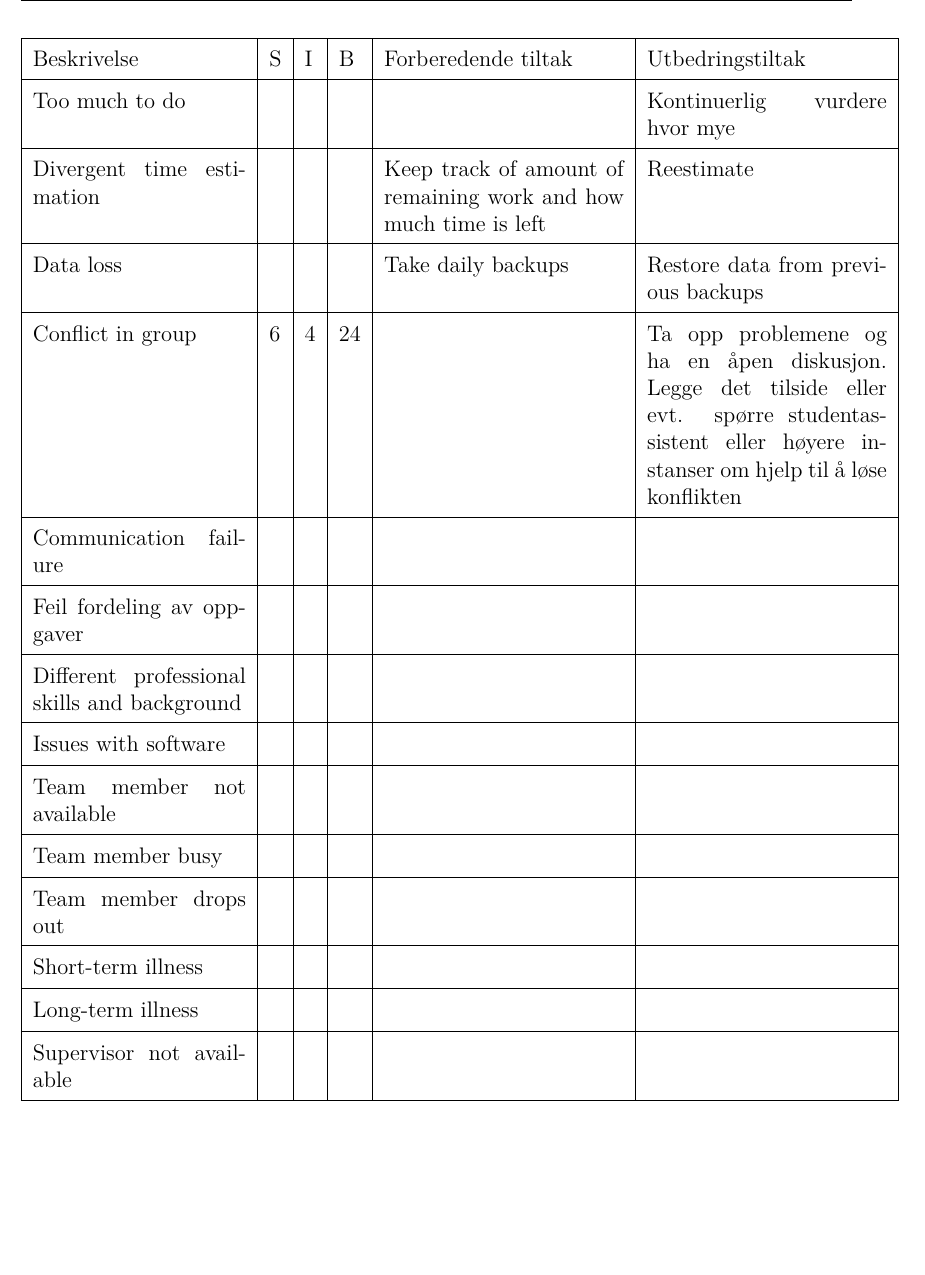
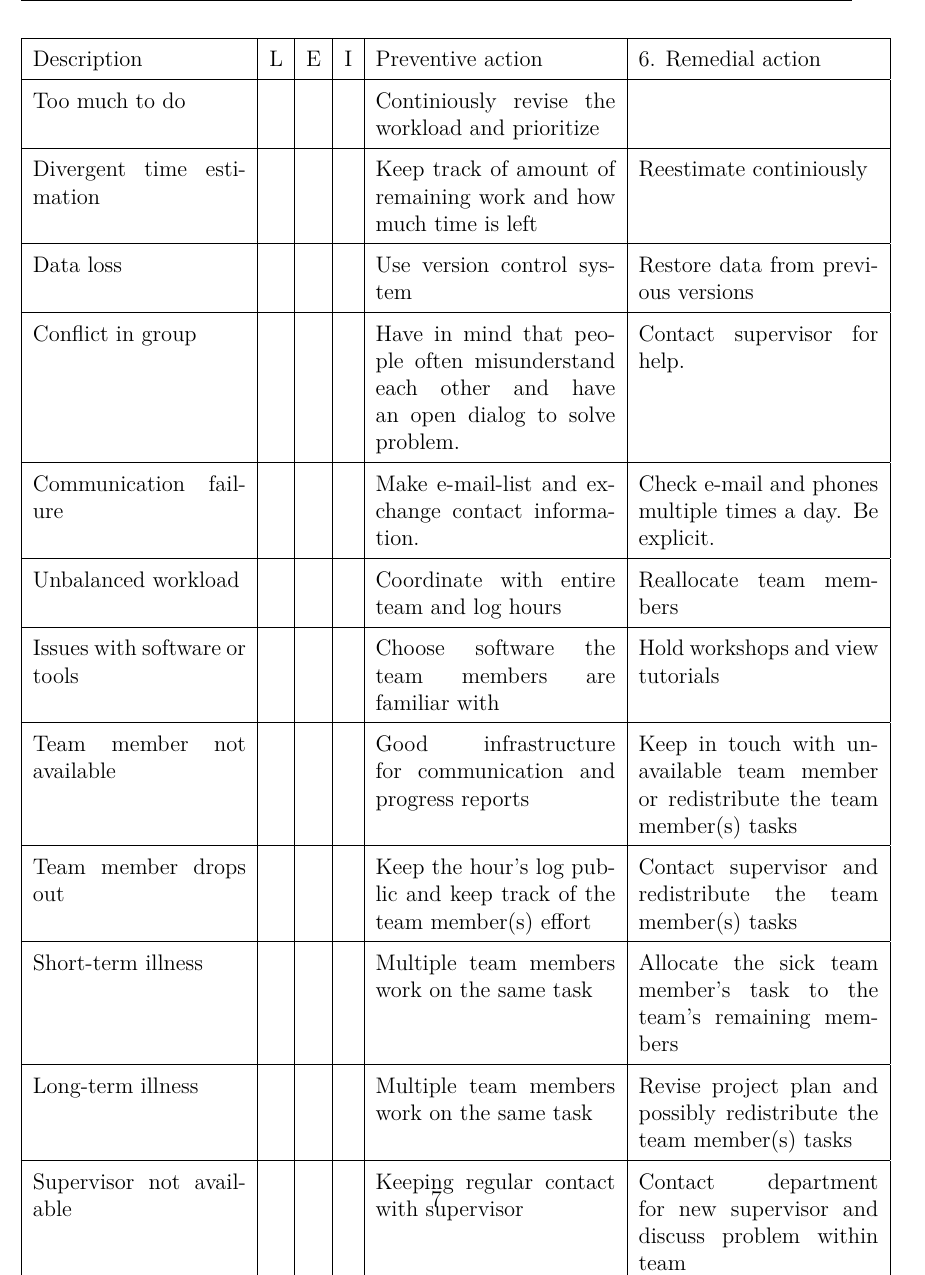
Before and after one commit to haavardlian/IT2901, a LaTeX thesis (report/rapport.tex, which reads report/ch/projectPlan/projectPlan.tex): part of page 9 of 13, cut at the place of the change, the shorter picture padded with empty space. Compiled offline with pdfLaTeX.

Commit message:
Added risk analysis, lacks estimates

```diff
--- a/report/ch/projectPlan/projectPlan.tex
+++ b/report/ch/projectPlan/projectPlan.tex
@@ -34,25 +5 @@ innvirkning.
-\begin{table}[H]
-\begin{tabular}{|p{4cm}|l|l|l|p{4.5cm}|p{4.5cm}|}
-\hline
-Beskrivelse  &S& I& B& Forberedende tiltak & Utbedringstiltak \\\hline
-Too much to do&&&&& Kontinuerlig vurdere hvor mye \\\hline
-Divergent time estimation & &&& Keep track of amount of remaining work and how much time is left & Reestimate\\\hline
-Data loss&&&& Take daily backups &Restore data from previous backups\\\hline
-Conflict in group& 6& 4& 24& &Ta opp problemene og ha en åpen diskusjon. Legge det tilside eller evt. spørre studentassistent eller høyere instanser om hjelp til å løse konflikten\\\hline
-Communication failure &&&&&  \\\hline
-Feil fordeling av oppgaver&&&&&\\\hline
-Different professional skills and background&&&&&\\\hline
-Issues with software &&&&&\\\hline
-Team member not available &&&&&\\\hline
-Team member busy &&&&&\\\hline
-Team member drops out &&&&&\\\hline
-Short-term illness &&&&&\\\hline
-Long-term illness&&&&&\\\hline
-Supervisor not available&&&&&\\\hline
-
-\end{tabular}
-\end{table}
-
-
-%\subsection{Work Breakdown Structure}
-\subsection{Architecture}
+\input ch/projectPlan/sec/devMethod.tex
```
Also changed, not shown: report/ch/projectPlan/sec/devMethod.tex (added, +48 -0 lines), report/ch/projectPlan/projectPlan.tex (29 more changed lines).
